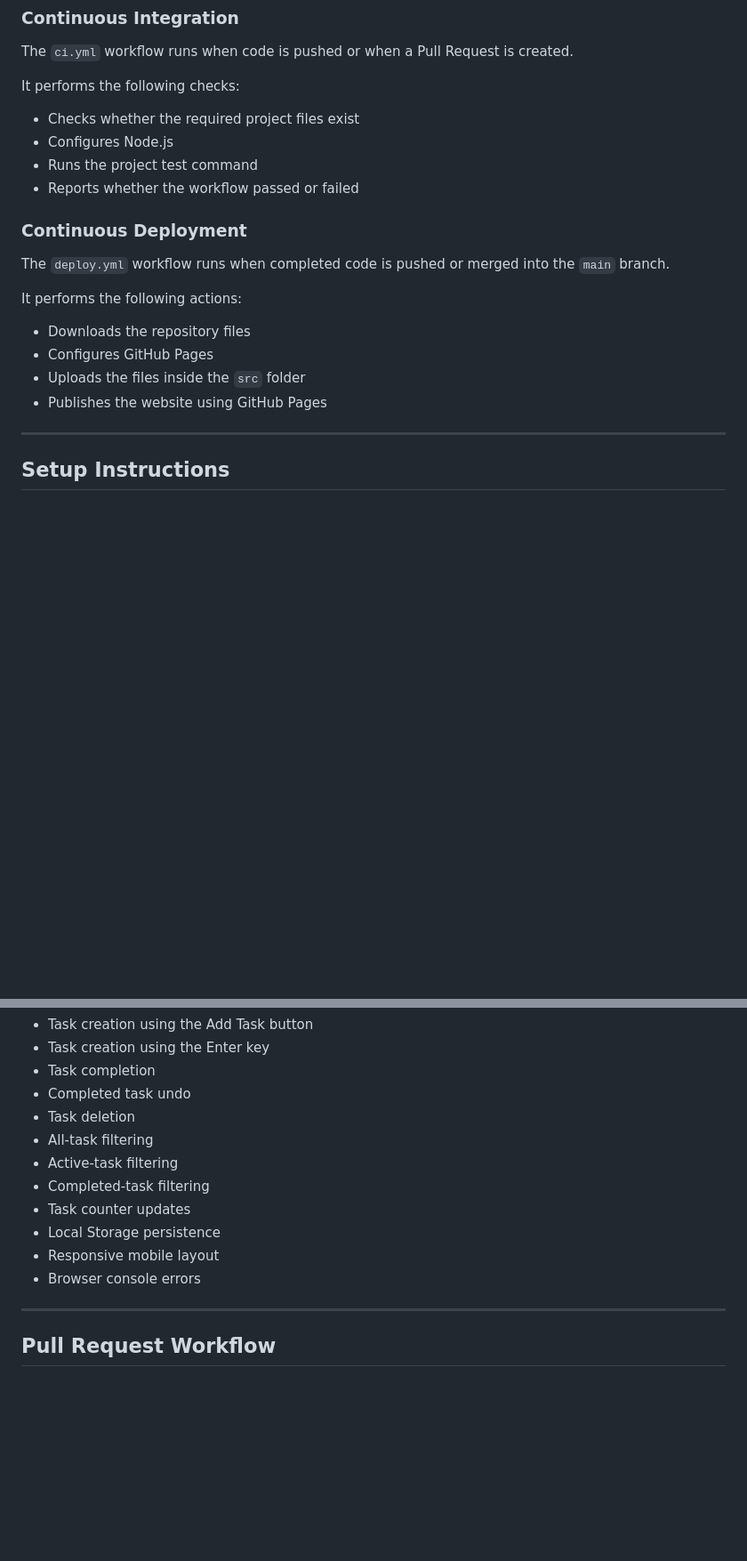
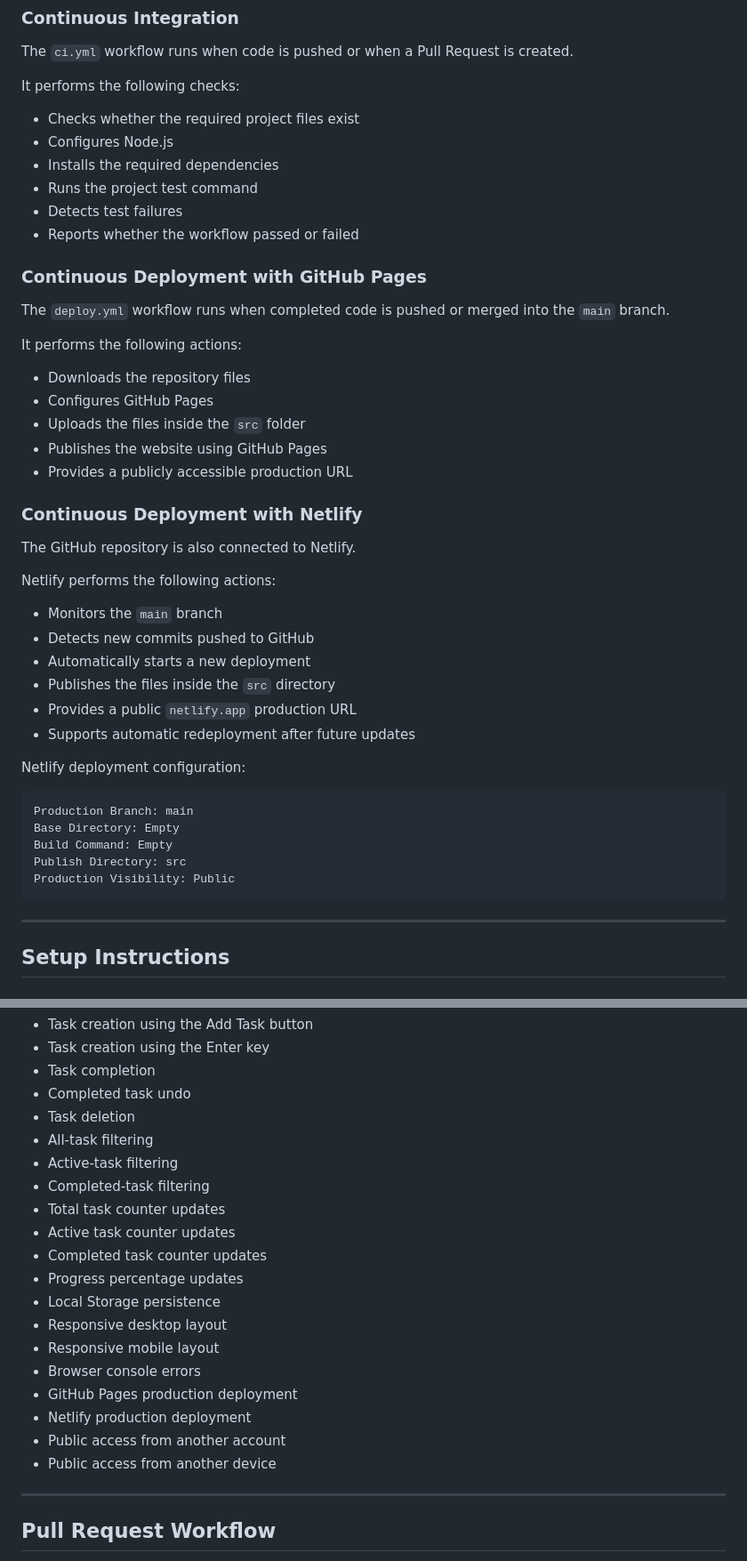
Before and after one commit to bhashimadhu/todo-list-devops-assignment, a Markdown page: README.md, 2 parts joined by grey strips. Shown at 89% size. GitHub-like rendering; blank space fills up the shorter version.

````diff
--- a/README.md
+++ b/README.md
@@ -182,10 +207,12 @@ It performs the following checks:
 
 - Checks whether the required project files exist
 - Configures Node.js
+- Installs the required dependencies
 - Runs the project test command
+- Detects test failures
 - Reports whether the workflow passed or failed
 
-### Continuous Deployment
+### Continuous Deployment with GitHub Pages
 
 The `deploy.yml` workflow runs when completed code is pushed or merged into the `main` branch.
 
@@ -195,6 +222,30 @@ It performs the following actions:
 - Configures GitHub Pages
 - Uploads the files inside the `src` folder
 - Publishes the website using GitHub Pages
+- Provides a publicly accessible production URL
+
+### Continuous Deployment with Netlify
+
+The GitHub repository is also connected to Netlify.
+
+Netlify performs the following actions:
+
+- Monitors the `main` branch
+- Detects new commits pushed to GitHub
+- Automatically starts a new deployment
+- Publishes the files inside the `src` directory
+- Provides a public `netlify.app` production URL
+- Supports automatic redeployment after future updates
+
+Netlify deployment configuration:
+
+```text
+Production Branch: main
+Base Directory: Empty
+Build Command: Empty
+Publish Directory: src
+Production Visibility: Public
+```
 
 ---
 
@@ -242,10 +364,18 @@ The application was tested for the following functions:
 - All-task filtering
 - Active-task filtering
 - Completed-task filtering
-- Task counter updates
+- Total task counter updates
+- Active task counter updates
+- Completed task counter updates
+- Progress percentage updates
 - Local Storage persistence
+- Responsive desktop layout
 - Responsive mobile layout
 - Browser console errors
+- GitHub Pages production deployment
+- Netlify production deployment
+- Public access from another account
+- Public access from another device
 
 ---
 
````
Also changed, not shown: other parts of README.md (+211 -7 lines).
